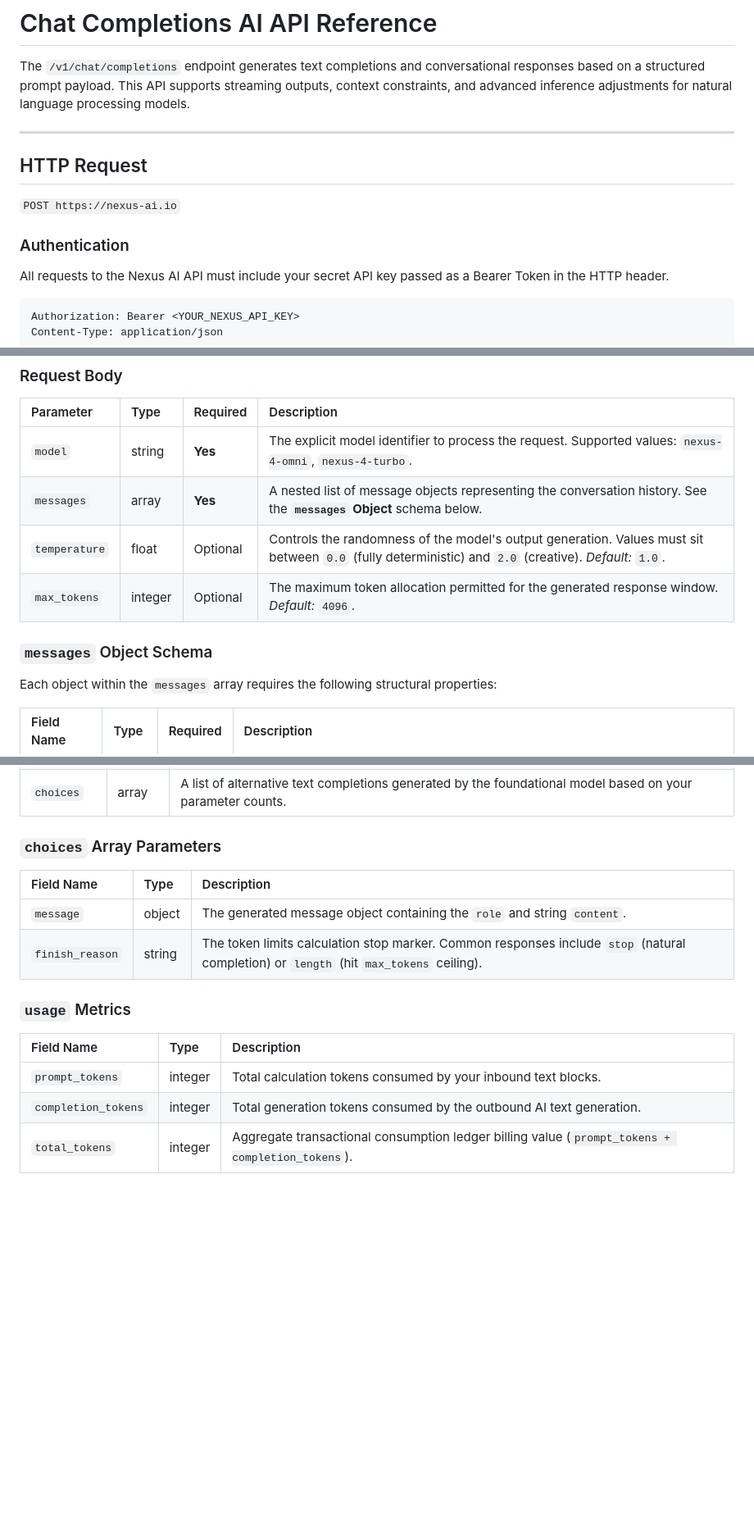
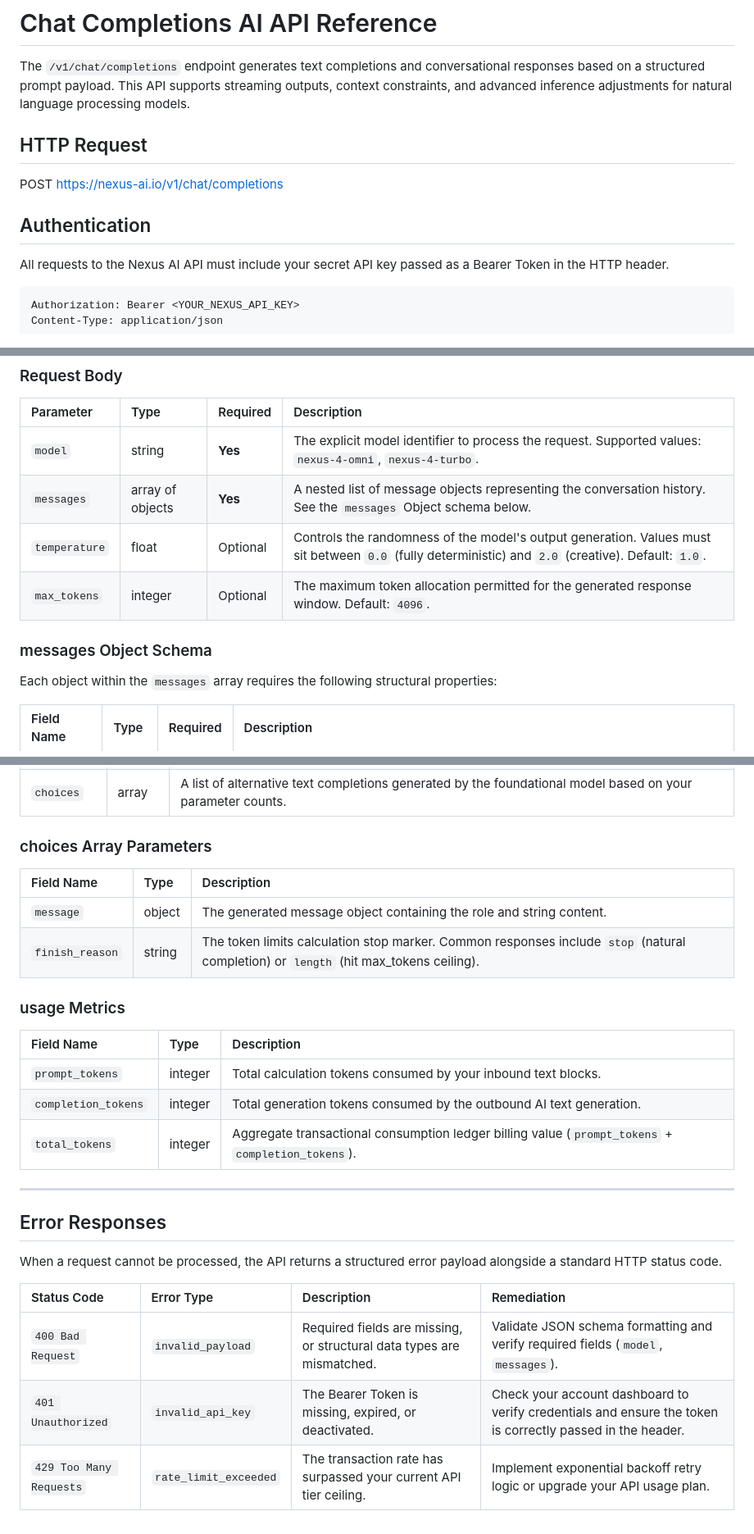
Before and after one commit to RainHajley/technical-writing-portfolio, a Markdown page: api-samples/llm-generation-api.md, 3 parts joined by grey strips. Shown at 82% size. Drawn GitHub-style; blank space fills up the shorter version.

````diff
--- a/api-samples/llm-generation-api.md
+++ b/api-samples/llm-generation-api.md
@@ -2,13 +2,12 @@
 
 The `/v1/chat/completions` endpoint generates text completions and conversational responses based on a structured prompt payload. This API supports streaming outputs, context constraints, and advanced inference adjustments for natural language processing models.
 
----
-
 ## HTTP Request
 
-`POST https://nexus-ai.io`
+POST https://nexus-ai.io/v1/chat/completions
 
-### Authentication
+## Authentication
+
 All requests to the Nexus AI API must include your secret API key passed as a Bearer Token in the HTTP header.
 
 ```http
@@ -25,11 +24,11 @@ Content-Type: application/json
 | Parameter | Type | Required | Description |
 | :--- | :--- | :--- | :--- |
 | `model` | string | **Yes** | The explicit model identifier to process the request. Supported values: `nexus-4-omni`, `nexus-4-turbo`. |
-| `messages` | array | **Yes** | A nested list of message objects representing the conversation history. See the **`messages` Object** schema below. |
-| `temperature` | float | Optional | Controls the randomness of the model's output generation. Values must sit between `0.0` (fully deterministic) and `2.0` (creative). *Default:* `1.0`. |
-| `max_tokens` | integer | Optional | The maximum token allocation permitted for the generated response window. *Default:* `4096`. |
+| `messages` | array of objects | **Yes** | A nested list of message objects representing the conversation history. See the `messages` Object schema below. |
+| `temperature` | float | Optional | Controls the randomness of the model's output generation. Values must sit between `0.0` (fully deterministic) and `2.0` (creative). Default: `1.0`. |
+| `max_tokens` | integer | Optional | The maximum token allocation permitted for the generated response window. Default: `4096`. |
 
-### `messages` Object Schema
+### messages Object Schema
 
 Each object within the `messages` array requires the following structural properties:
 
@@ -108,17 +107,29 @@ A successful transaction returns a JSON payload containing metadata context and
 | `created` | integer | A Unix epoch timestamp indicating when the text token matrix was generated. |
 | `choices` | array | A list of alternative text completions generated by the foundational model based on your parameter counts. |
 
-### `choices` Array Parameters
+### choices Array Parameters
 
 | Field Name | Type | Description |
 | :--- | :--- | :--- |
-| `message` | object | The generated message object containing the `role` and string `content`. |
-| `finish_reason` | string | The token limits calculation stop marker. Common responses include `stop` (natural completion) or `length` (hit `max_tokens` ceiling). |
+| `message` | object | The generated message object containing the role and string content. |
+| `finish_reason` | string | The token limits calculation stop marker. Common responses include `stop` (natural completion) or `length` (hit max_tokens ceiling). |
 
-### `usage` Metrics
+### usage Metrics
 
 | Field Name | Type | Description |
 | :--- | :--- | :--- |
 | `prompt_tokens` | integer | Total calculation tokens consumed by your inbound text blocks. |
 | `completion_tokens` | integer | Total generation tokens consumed by the outbound AI text generation. |
-| `total_tokens` | integer | Aggregate transactional consumption ledger billing value (`prompt_tokens + completion_tokens`). |
+| `total_tokens` | integer | Aggregate transactional consumption ledger billing value (`prompt_tokens` + `completion_tokens`). |
+
+---
+
+## Error Responses
+
+When a request cannot be processed, the API returns a structured error payload alongside a standard HTTP status code.
+
+| Status Code | Error Type | Description | Remediation |
+| :--- | :--- | :--- | :--- |
+| `400 Bad Request` | `invalid_payload` | Required fields are missing, or structural data types are mismatched. | Validate JSON schema formatting and verify required fields (`model`, `messages`). |
+| `401 Unauthorized` | `invalid_api_key` | The Bearer Token is missing, expired, or deactivated. | Check your account dashboard to verify credentials and ensure the token is correctly passed in the header. |
+| `429 Too Many Requests` | `rate_limit_exceeded` | The transaction rate has surpassed your current API tier ceiling. | Implement exponential backoff retry logic or upgrade your API usage plan. |
````
Also changed, not shown: other parts of api-samples/llm-generation-api.md (+16 -16 lines).
